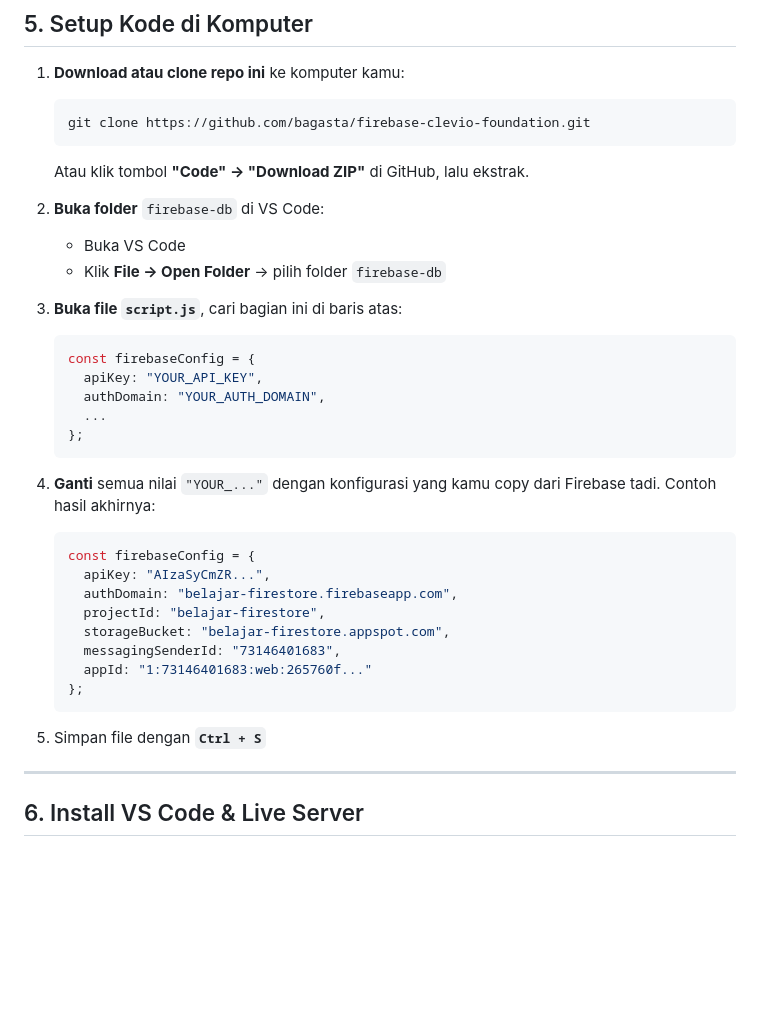
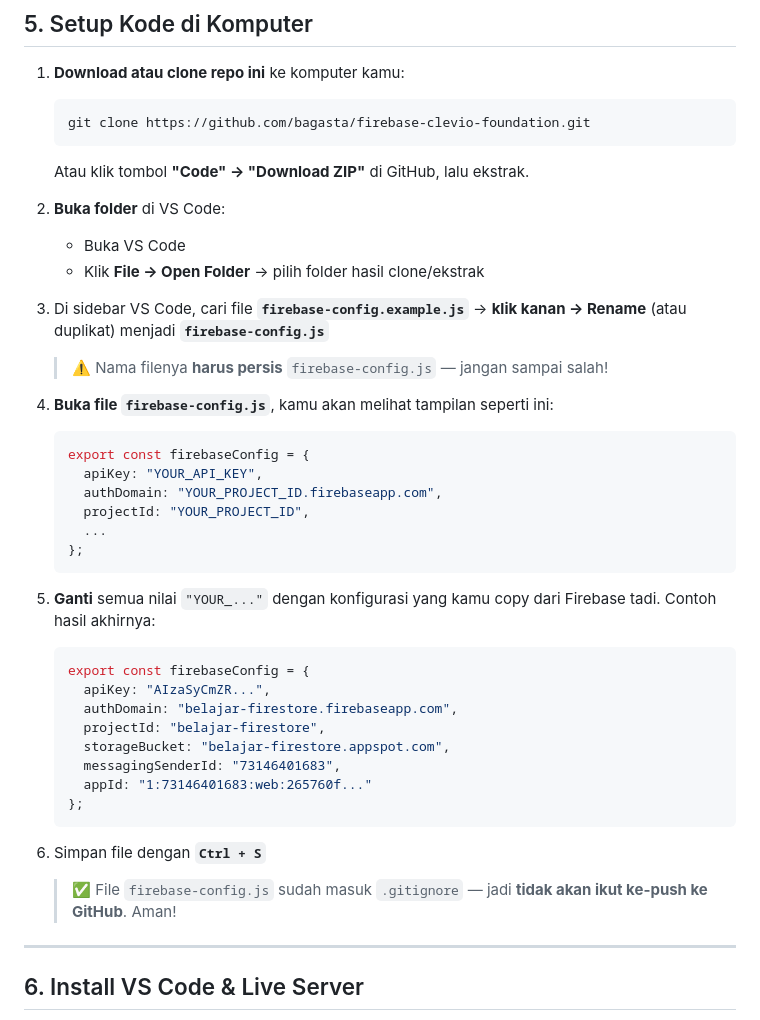
Before and after one commit to bagasta/firebase-clevio-foundation, a Markdown page: README.md, the part around one of its changes. GitHub-like rendering; blank space fills up the shorter version.

````diff
--- a/README.md
+++ b/README.md
@@ -91,24 +91,29 @@ Sebelum mulai, pastikan kamu sudah punya:
 
    Atau klik tombol **"Code" → "Download ZIP"** di GitHub, lalu ekstrak.
 
-2. **Buka folder** `firebase-db` di VS Code:
+2. **Buka folder** di VS Code:
    - Buka VS Code
-   - Klik **File → Open Folder** → pilih folder `firebase-db`
+   - Klik **File → Open Folder** → pilih folder hasil clone/ekstrak
 
-3. **Buka file `script.js`**, cari bagian ini di baris atas:
+3. Di sidebar VS Code, cari file **`firebase-config.example.js`** → **klik kanan → Rename** (atau duplikat) menjadi **`firebase-config.js`**
+
+   > ⚠️ Nama filenya **harus persis** `firebase-config.js` — jangan sampai salah!
+
+4. **Buka file `firebase-config.js`**, kamu akan melihat tampilan seperti ini:
 
    ```javascript
-   const firebaseConfig = {
+   export const firebaseConfig = {
      apiKey: "YOUR_API_KEY",
-     authDomain: "YOUR_AUTH_DOMAIN",
+     authDomain: "YOUR_PROJECT_ID.firebaseapp.com",
+     projectId: "YOUR_PROJECT_ID",
      ...
    };
    ```
 
-4. **Ganti** semua nilai `"YOUR_..."` dengan konfigurasi yang kamu copy dari Firebase tadi. Contoh hasil akhirnya:
+5. **Ganti** semua nilai `"YOUR_..."` dengan konfigurasi yang kamu copy dari Firebase tadi. Contoh hasil akhirnya:
 
    ```javascript
-   const firebaseConfig = {
+   export const firebaseConfig = {
      apiKey: "AIzaSyCmZR...",
      authDomain: "belajar-firestore.firebaseapp.com",
      projectId: "belajar-firestore",
@@ -118,7 +123,9 @@ Sebelum mulai, pastikan kamu sudah punya:
    };
    ```
 
-5. Simpan file dengan **`Ctrl + S`**
+6. Simpan file dengan **`Ctrl + S`**
+
+   > ✅ File `firebase-config.js` sudah masuk `.gitignore` — jadi **tidak akan ikut ke-push ke GitHub**. Aman!
 
 ---
 
````
Also changed, not shown: other parts of README.md (+31 -24 lines).
